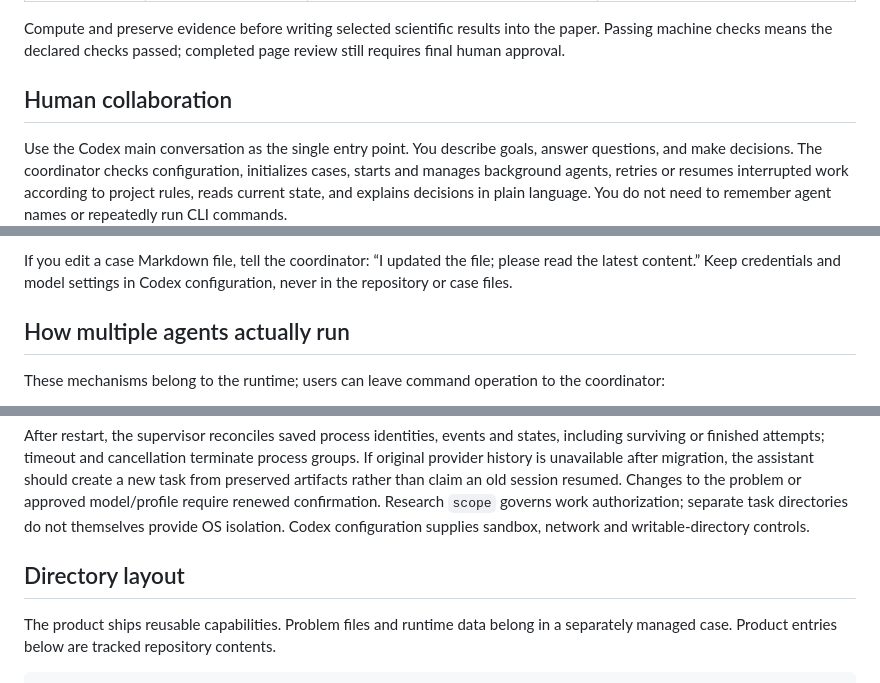
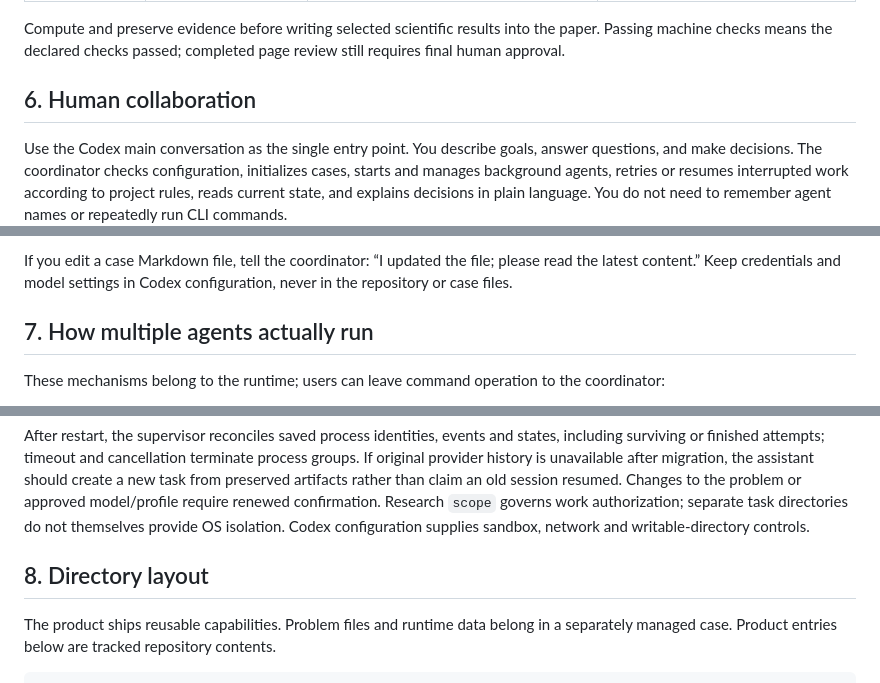
Before and after one commit to SoFarSoGoodya/mathmodel-weave, a Markdown page: README.en.md, 3 parts joined by grey strips. GitHub-like rendering.

```diff
--- a/README.en.md
+++ b/README.en.md
@@ -119,7 +133,7 @@ This describes work organization; the problem and approved scope determine the t
 
 Compute and preserve evidence before writing selected scientific results into the paper. Passing machine checks means the declared checks passed; completed page review still requires final human approval.
 
-## Human collaboration
+## 6. Human collaboration
 
 Use the Codex main conversation as the single entry point. You describe goals, answer questions, and make decisions. The coordinator checks configuration, initializes cases, starts and manages background agents, retries or resumes interrupted work according to project rules, reads current state, and explains decisions in plain language. You do not need to remember agent names or repeatedly run CLI commands.
 
@@ -127,7 +141,7 @@ At the start of a case, send the short prompt above. Then confirm the problem st
 
 If you edit a case Markdown file, tell the coordinator: “I updated the file; please read the latest content.” Keep credentials and model settings in Codex configuration, never in the repository or case files.
 
-## How multiple agents actually run
+## 7. How multiple agents actually run
 
 These mechanisms belong to the runtime; users can leave command operation to the coordinator:
 
@@ -142,7 +156,7 @@ Transient network/rate-limit failures receive bounded retries in the same sessio
 
 After restart, the supervisor reconciles saved process identities, events and states, including surviving or finished attempts; timeout and cancellation terminate process groups. If original provider history is unavailable after migration, the assistant should create a new task from preserved artifacts rather than claim an old session resumed. Changes to the problem or approved model/profile require renewed confirmation. Research `scope` governs work authorization; separate task directories do not themselves provide OS isolation. Codex configuration supplies sandbox, network and writable-directory controls.
 
-## Directory layout
+## 8. Directory layout
 
 The product ships reusable capabilities. Problem files and runtime data belong in a separately managed case. Product entries below are tracked repository contents.
 
```
Also changed, not shown: other parts of README.en.md (+22 -8 lines), README.md (+25 -11 lines).
